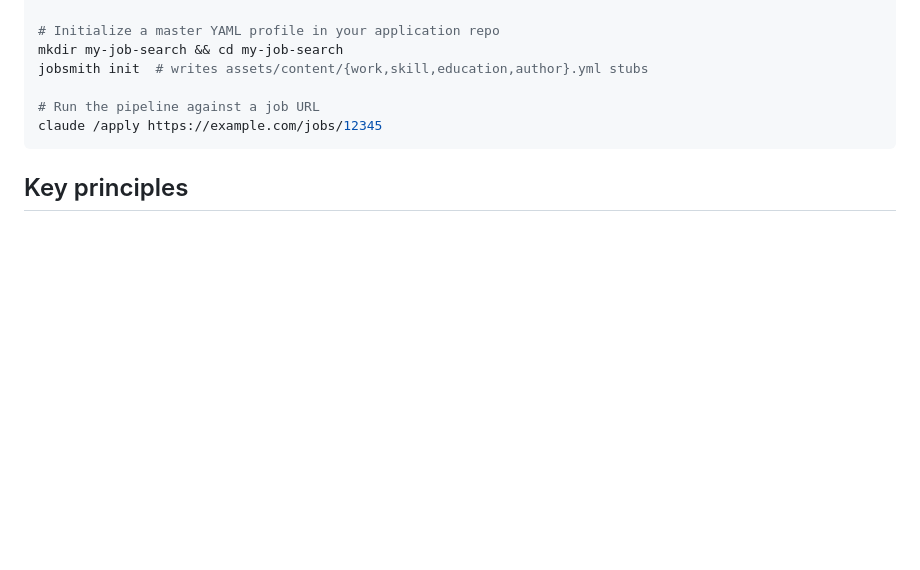
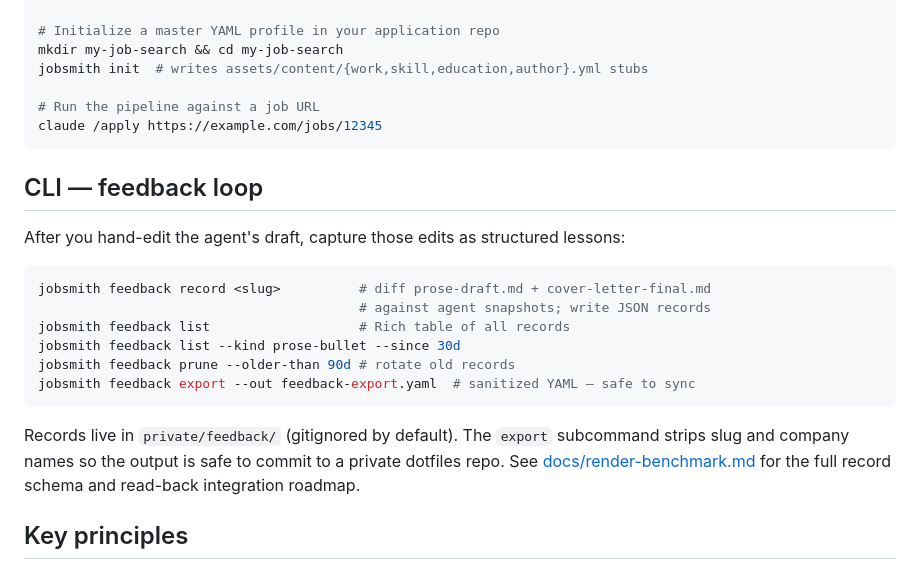
Before and after one commit to shakestzd/jobsmith, a Markdown page: README.md, the part around the change. Drawn GitHub-style; blank space fills up the shorter version.

Commit message:
docs(0.5): render-benchmark.md + README/arch cross-refs (feat-502734d0)
Co-Authored-By: Claude Sonnet 4.6 <noreply@anthropic.com>

````diff
--- a/README.md
+++ b/README.md
@@ -77,6 +77,24 @@ jobsmith init  # writes assets/content/{work,skill,education,author}.yml stubs
 claude /apply https://example.com/jobs/12345
 ```
 
+## CLI — feedback loop
+
+After you hand-edit the agent's draft, capture those edits as structured lessons:
+
+```bash
+jobsmith feedback record <slug>          # diff prose-draft.md + cover-letter-final.md
+                                         # against agent snapshots; write JSON records
+jobsmith feedback list                   # Rich table of all records
+jobsmith feedback list --kind prose-bullet --since 30d
+jobsmith feedback prune --older-than 90d # rotate old records
+jobsmith feedback export --out feedback-export.yaml  # sanitized YAML — safe to sync
+```
+
+Records live in `private/feedback/` (gitignored by default). The `export`
+subcommand strips slug and company names so the output is safe to commit to a
+private dotfiles repo. See [docs/render-benchmark.md](docs/render-benchmark.md)
+for the full record schema and read-back integration roadmap.
+
 ## Key principles
 
 - **Evidence > assumptions.** Every metric on the rendered resume must trace back to your master YAML. Halt the pipeline rather than fabricate.
````
Also changed, not shown: docs/architecture.md (+8 -0 lines), docs/render-benchmark.md (added, +312 -0 lines).
